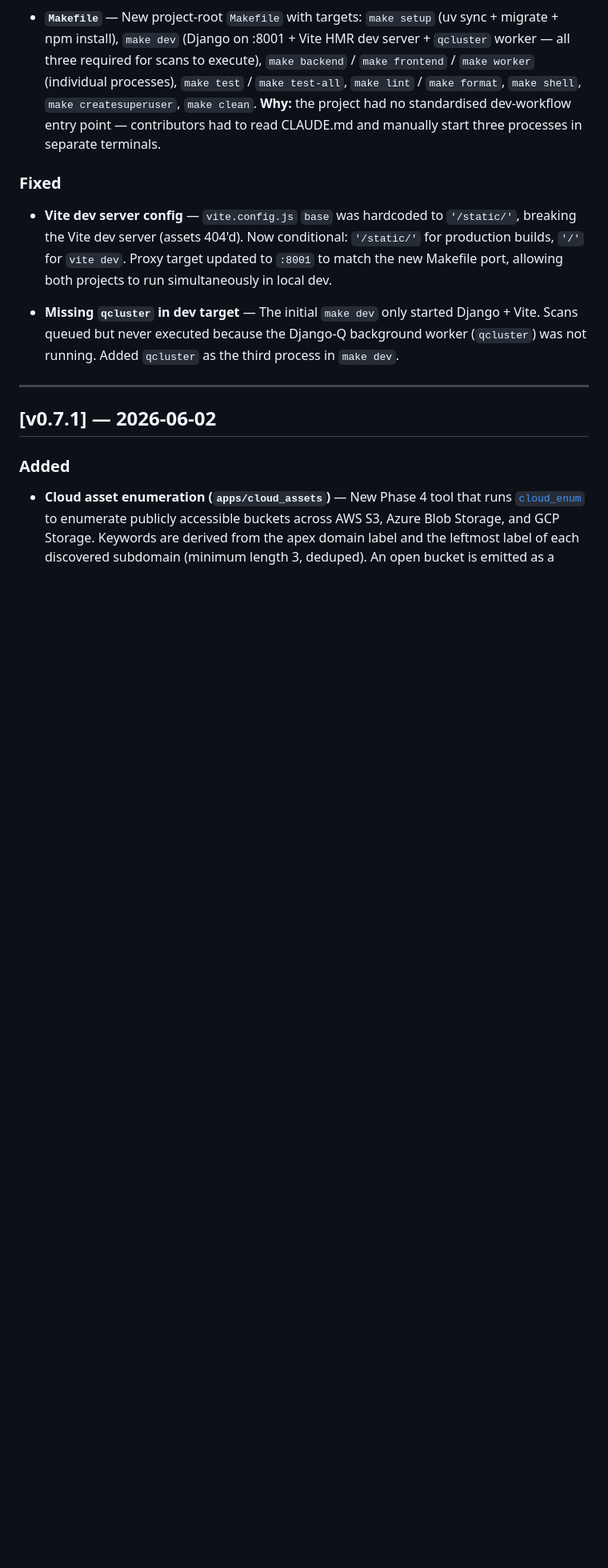
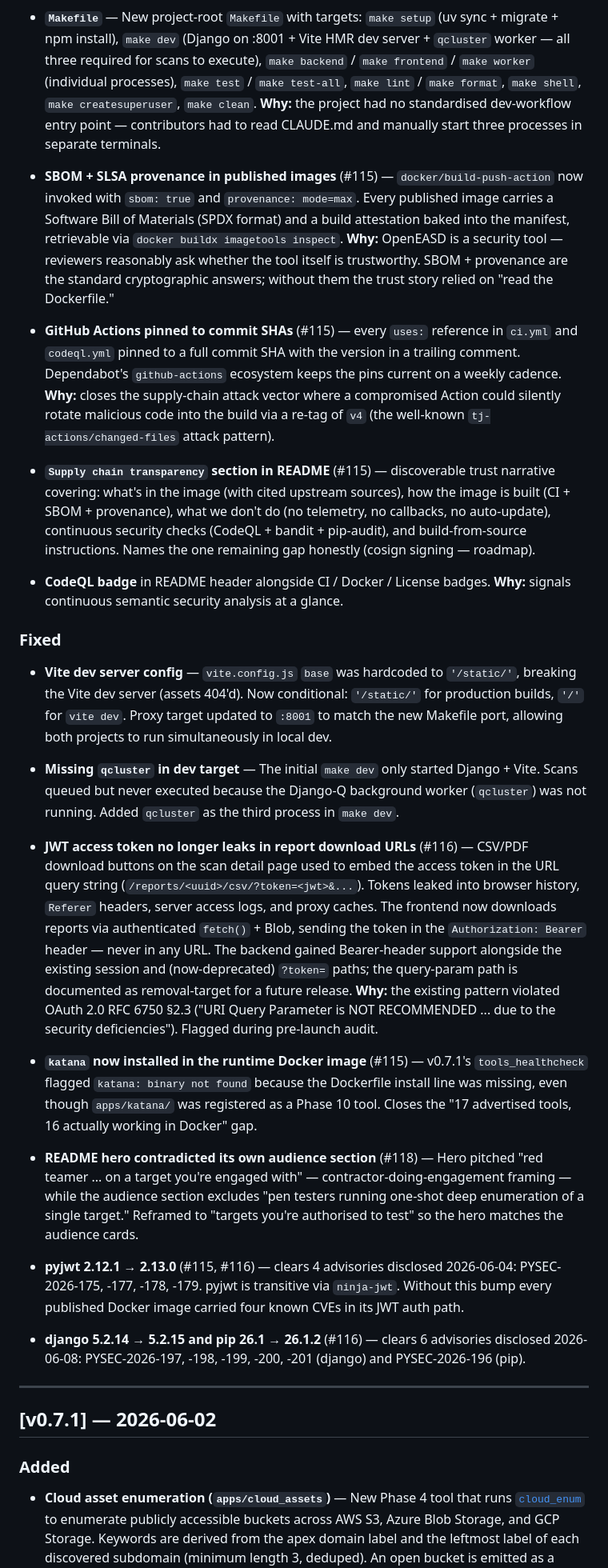
Before and after one commit to cybersecify/OpenEASD, a Markdown page: CHANGELOG.md, the part around one of its changes. Shown at 80% size. Rendered like a GitHub page; blank space fills up the shorter version.

Commit message:
fix(docs): expand v0.8.0 CHANGELOG with security PRs #115 #116 #118 (#119)
The v0.8.0 entry only captured Rathnakar's DomainAuthorization + Makefile
work. Add the three security PRs merged after that entry was written:

- #115 supply-chain (SBOM/provenance, Action SHA-pinning, katana fix,
  README trust section, CodeQL badge, pyjwt CVE bump)
- #116 JWT-in-URL on report downloads + django/pip CVE bumps
- #118 README hero audience consistency fix

Bump release date 2026-06-05 → 2026-06-10 (actual ship date).

Co-authored-by: Claude Opus 4.7 (1M context) <noreply@anthropic.com>

```diff
--- a/CHANGELOG.md
+++ b/CHANGELOG.md
@@ -17,11 +17,29 @@ commits to recover the reasoning.
 
 - **`Makefile`** — New project-root `Makefile` with targets: `make setup` (uv sync + migrate + npm install), `make dev` (Django on :8001 + Vite HMR dev server + `qcluster` worker — all three required for scans to execute), `make backend` / `make frontend` / `make worker` (individual processes), `make test` / `make test-all`, `make lint` / `make format`, `make shell`, `make createsuperuser`, `make clean`. **Why:** the project had no standardised dev-workflow entry point — contributors had to read CLAUDE.md and manually start three processes in separate terminals.
 
+- **SBOM + SLSA provenance in published images** (#115) — `docker/build-push-action` now invoked with `sbom: true` and `provenance: mode=max`. Every published image carries a Software Bill of Materials (SPDX format) and a build attestation baked into the manifest, retrievable via `docker buildx imagetools inspect`. **Why:** OpenEASD is a security tool — reviewers reasonably ask whether the tool itself is trustworthy. SBOM + provenance are the standard cryptographic answers; without them the trust story relied on "read the Dockerfile."
+
+- **GitHub Actions pinned to commit SHAs** (#115) — every `uses:` reference in `ci.yml` and `codeql.yml` pinned to a full commit SHA with the version in a trailing comment. Dependabot's `github-actions` ecosystem keeps the pins current on a weekly cadence. **Why:** closes the supply-chain attack vector where a compromised Action could silently rotate malicious code into the build via a re-tag of `v4` (the well-known `tj-actions/changed-files` attack pattern).
+
+- **`Supply chain transparency` section in README** (#115) — discoverable trust narrative covering: what's in the image (with cited upstream sources), how the image is built (CI + SBOM + provenance), what we don't do (no telemetry, no callbacks, no auto-update), continuous security checks (CodeQL + bandit + pip-audit), and build-from-source instructions. Names the one remaining gap honestly (cosign signing — roadmap).
+
+- **CodeQL badge** in README header alongside CI / Docker / License badges. **Why:** signals continuous semantic security analysis at a glance.
+
 ### Fixed
 
 - **Vite dev server config** — `vite.config.js` `base` was hardcoded to `'/static/'`, breaking the Vite dev server (assets 404'd). Now conditional: `'/static/'` for production builds, `'/'` for `vite dev`. Proxy target updated to `:8001` to match the new Makefile port, allowing both projects to run simultaneously in local dev.
 
 - **Missing `qcluster` in dev target** — The initial `make dev` only started Django + Vite. Scans queued but never executed because the Django-Q background worker (`qcluster`) was not running. Added `qcluster` as the third process in `make dev`.
+
+- **JWT access token no longer leaks in report download URLs** (#116) — CSV/PDF download buttons on the scan detail page used to embed the access token in the URL query string (`/reports/<uuid>/csv/?token=<jwt>&...`). Tokens leaked into browser history, `Referer` headers, server access logs, and proxy caches. The frontend now downloads reports via authenticated `fetch()` + Blob, sending the token in the `Authorization: Bearer` header — never in any URL. The backend gained Bearer-header support alongside the existing session and (now-deprecated) `?token=` paths; the query-param path is documented as removal-target for a future release. **Why:** the existing pattern violated OAuth 2.0 RFC 6750 §2.3 ("URI Query Parameter is NOT RECOMMENDED ... due to the security deficiencies"). Flagged during pre-launch audit.
+
+- **`katana` now installed in the runtime Docker image** (#115) — v0.7.1's `tools_healthcheck` flagged `katana: binary not found` because the Dockerfile install line was missing, even though `apps/katana/` was registered as a Phase 10 tool. Closes the "17 advertised tools, 16 actually working in Docker" gap.
+
+- **README hero contradicted its own audience section** (#118) — Hero pitched "red teamer ... on a target you're engaged with" — contractor-doing-engagement framing — while the audience section excludes "pen testers running one-shot deep enumeration of a single target." Reframed to "targets you're authorised to test" so the hero matches the audience cards.
+
+- **pyjwt 2.12.1 → 2.13.0** (#115, #116) — clears 4 advisories disclosed 2026-06-04: PYSEC-2026-175, -177, -178, -179. pyjwt is transitive via `ninja-jwt`. Without this bump every published Docker image carried four known CVEs in its JWT auth path.
+
+- **django 5.2.14 → 5.2.15 and pip 26.1 → 26.1.2** (#116) — clears 6 advisories disclosed 2026-06-08: PYSEC-2026-197, -198, -199, -200, -201 (django) and PYSEC-2026-196 (pip).
 
 ---
 
```
Also changed, not shown: other parts of CHANGELOG.md (+1 -1 lines).
